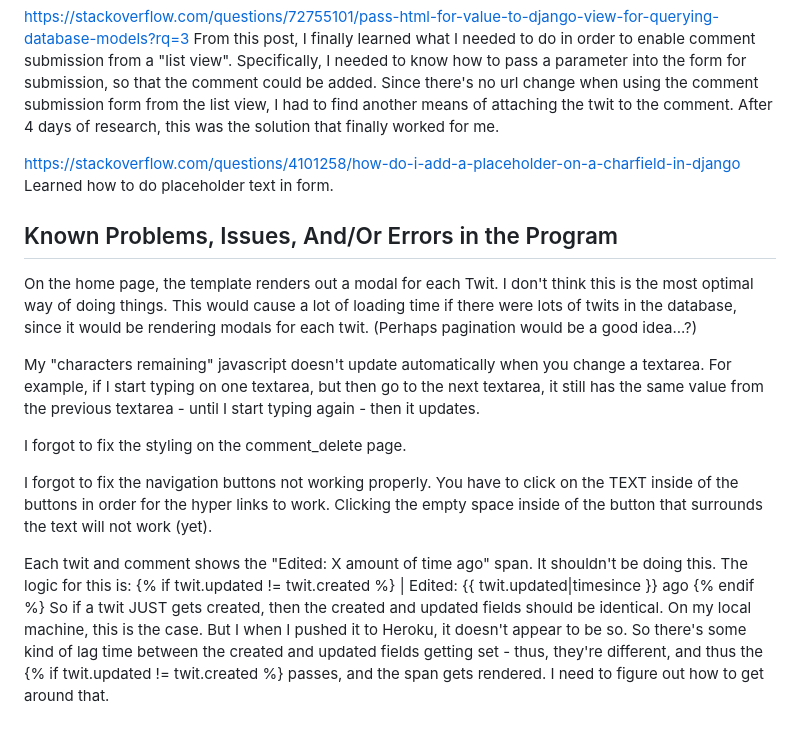
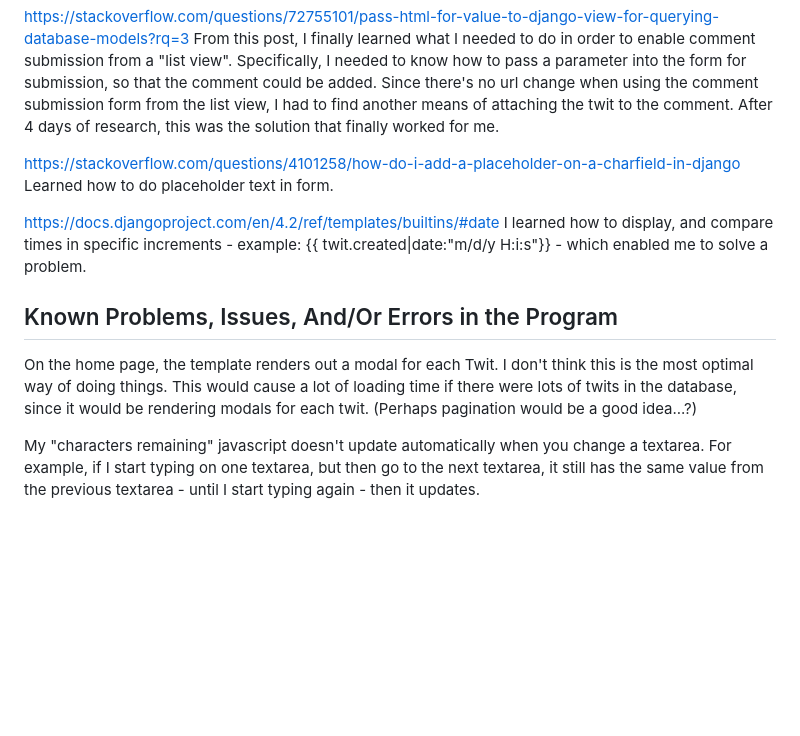
Before and after one commit to Schyler-Lowry/twitter-clone, a Markdown page: README.md, the part around the change. GitHub-like rendering; blank space fills up the shorter version.

```diff
--- a/README.md
+++ b/README.md
@@ -156,17 +156,10 @@ From this post, I finally learned what I needed to do in order to enable comment
 https://stackoverflow.com/questions/4101258/how-do-i-add-a-placeholder-on-a-charfield-in-django
 Learned how to do placeholder text in form.
 
+https://docs.djangoproject.com/en/4.2/ref/templates/builtins/#date
+I learned how to display, and compare times in specific increments - example: {{ twit.created|date:"m/d/y H:i:s"}} - which enabled me to solve a problem.
+
 ## Known Problems, Issues, And/Or Errors in the Program
 On the home page, the template renders out a modal for each Twit. I don't think this is the most optimal way of doing things. This would cause a lot of loading time if there were lots of twits in the database, since it would be rendering modals for each twit. (Perhaps pagination would be a good idea...?)
 
 My "characters remaining" javascript doesn't update automatically when you change a textarea. For example, if I start typing on one textarea, but then go to the next textarea, it still has the same value from the previous textarea - until I start typing again - then it updates.
-
-I forgot to fix the styling on the comment_delete page.
-
-I forgot to fix the navigation buttons not working properly. You have to click on the TEXT inside of the buttons in order for the hyper links to work. Clicking the empty space inside of the button that surrounds the text will not work (yet).
-
-Each twit and comment shows the "Edited: X amount of time ago" span. It shouldn't be doing this. The logic for this is:
-{% if twit.updated != twit.created %}
-<span class="fst-italic text-muted">| Edited: {{ twit.updated|timesince }} ago</span>
-{% endif %}
-So if a twit JUST gets created, then the created and updated fields should be identical. On my local machine, this is the case. But I when I pushed it to Heroku, it doesn't appear to be so. So there's some kind of lag time between the created and updated fields getting set - thus, they're different, and thus the {% if twit.updated != twit.created %} passes, and the span gets rendered. I need to figure out how to get around that.
```
